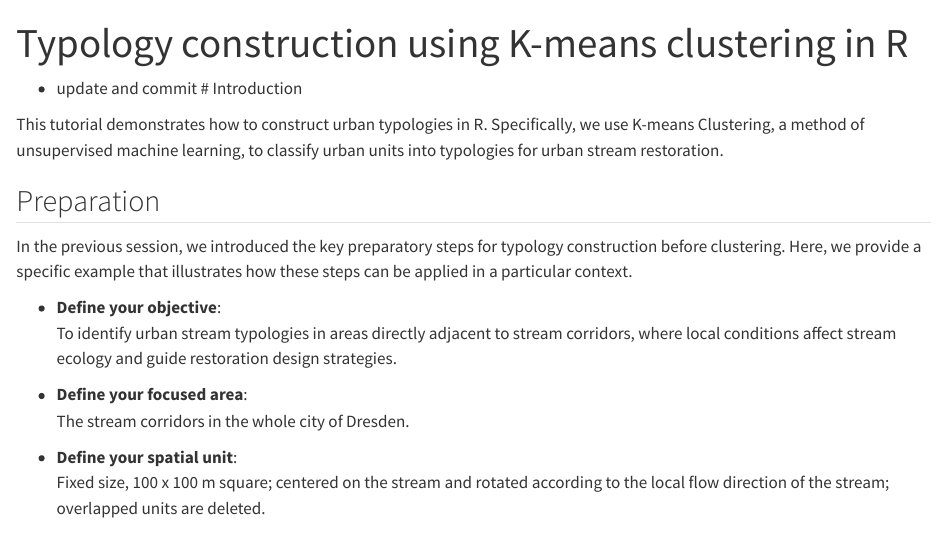
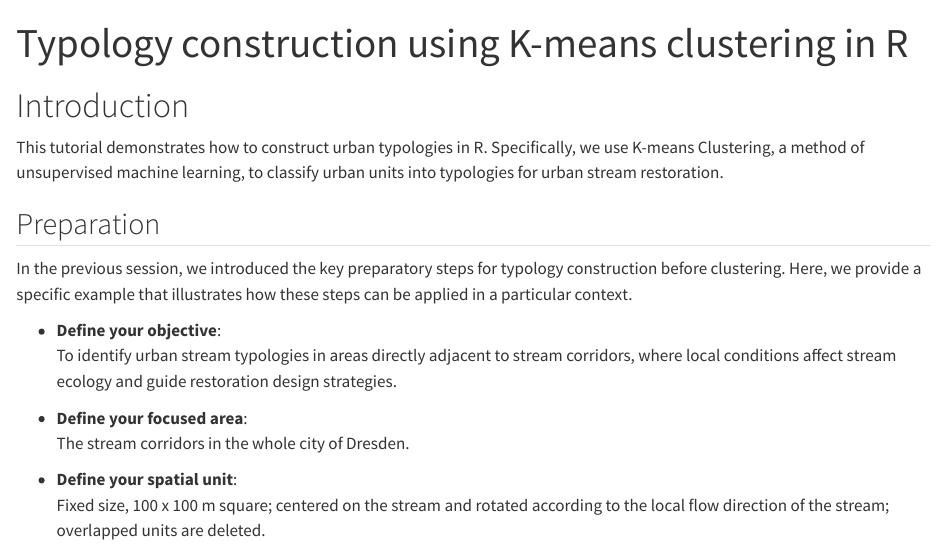
Before and after one commit to sdgis-edu-tud/clustering, a Quarto document (clustering.qmd): the page in a window 1100 px wide, from its top. Rendered offline with R 4.5, knitr and Pandoc in place of Quarto, with nearby package versions; some code elsewhere in the file could not run offline; long lines of code are wrapped.

```diff
--- a/clustering.qmd
+++ b/clustering.qmd
@@ -2,7 +2,6 @@
 title: "Typology construction using K-means clustering in R"
 format: html
 ---
-* update and commit
 # Introduction
 
 This tutorial demonstrates how to construct urban typologies in R. Specifically, we use K-means Clustering, a method of unsupervised machine learning, to classify urban units into typologies for urban stream restoration.
```
